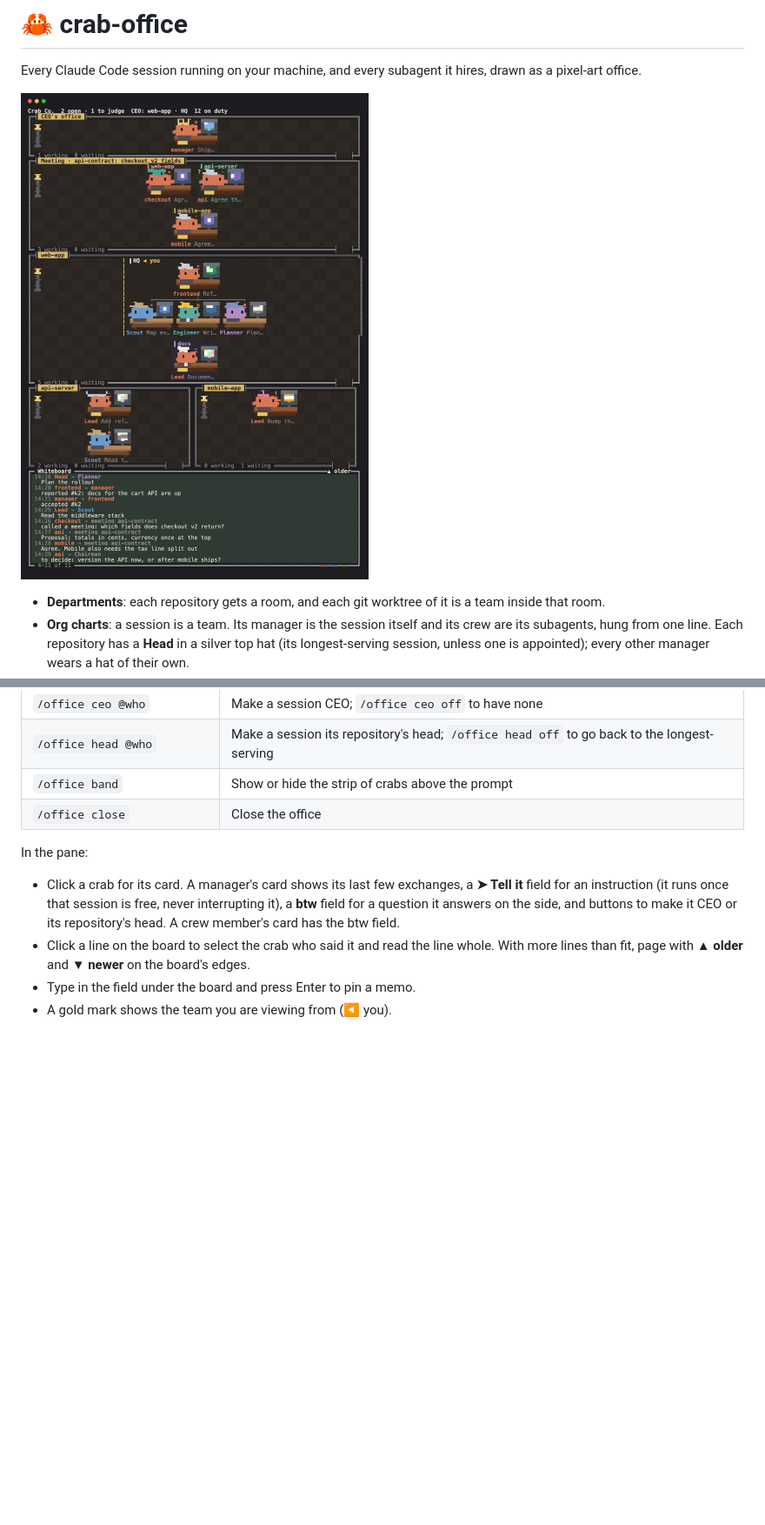
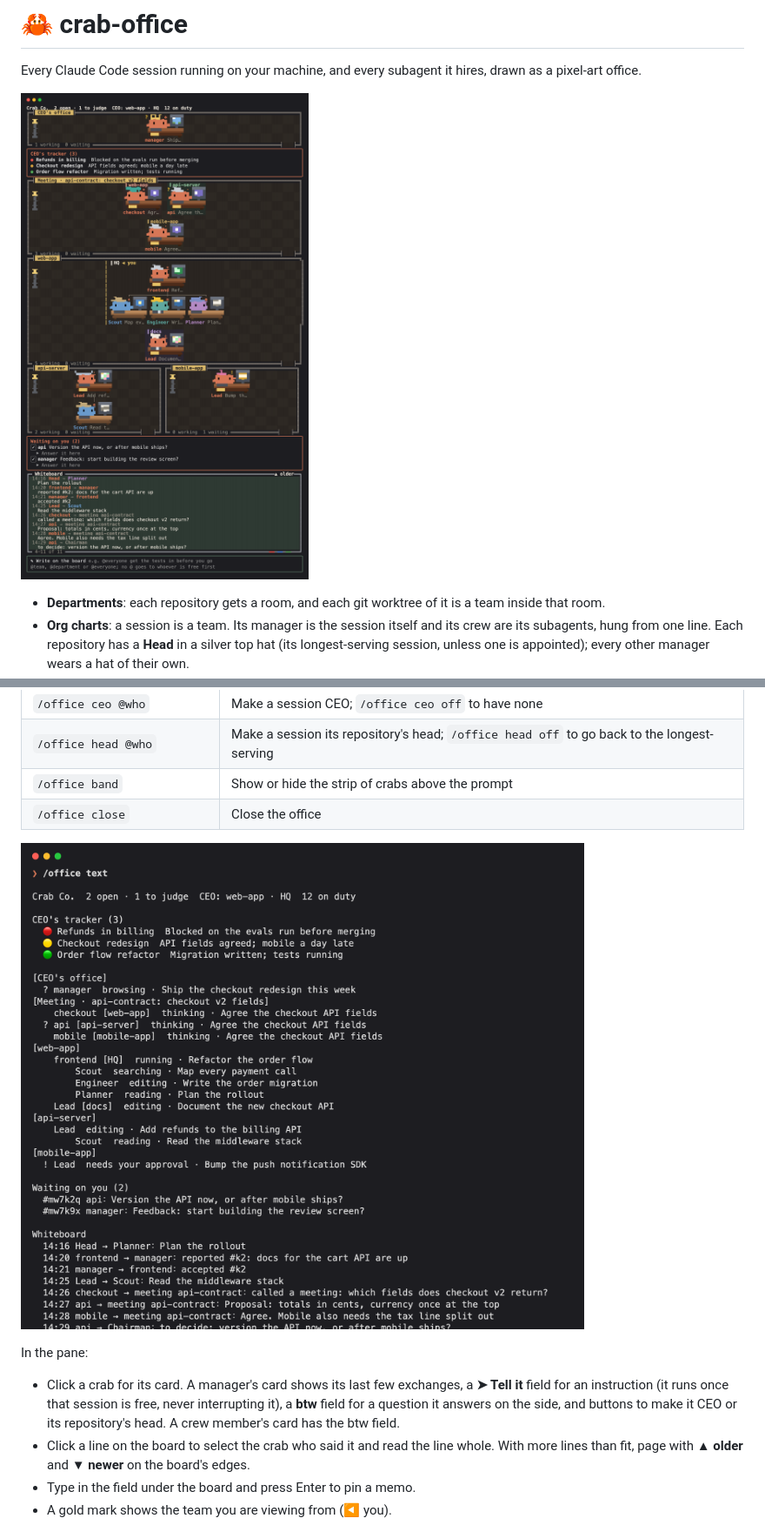
Before and after one commit to BlueTriangleG/crab-office, a Markdown page: README.md, 2 parts joined by grey strips. Shown at 87% size. GitHub-like rendering; pictures changed too: docs/office.png, docs/text.png (added); blank space fills up the shorter version.

```diff
--- a/README.md
+++ b/README.md
@@ -2,7 +2,7 @@
 
 Every Claude Code session running on your machine, and every subagent it hires, drawn as a pixel-art office.
 
-![The office: the CEO in an office of its own, three sessions at a meeting (one with a ? for you), a head delegating to three crew, and the shared whiteboard](docs/office.png)
+![The pane: the CEO in an office of its own with its tracker under it, three sessions at a meeting (one with a ? for you), a head delegating to three crew, what waits on you just above the shared whiteboard, and the field to write on the board](docs/office.png)
 
 - **Departments**: each repository gets a room, and each git worktree of it is a team inside that room.
 - **Org charts**: a session is a team. Its manager is the session itself and its crew are its subagents, hung from one line. Each repository has a **Head** in a silver top hat (its longest-serving session, unless one is appointed); every other manager wears a hat of their own.
@@ -81,6 +81,8 @@ The office speaks English by default. To switch to Chinese, set the plugin's `la
 | `/office band` | Show or hide the strip of crabs above the prompt |
 | `/office close` | Close the office |
 
+![Text mode: /office text prints the tracker, every session with its marks, what waits on you with ids, and the board](docs/text.png)
+
 In the pane:
 
 - Click a crab for its card. A manager's card shows its last few exchanges, a **➤ Tell it** field for an instruction (it runs once that session is free, never interrupting it), a **btw** field for a question it answers on the side, and buttons to make it CEO or its repository's head. A crew member's card has the btw field.
```
Also changed, not shown: other parts of README.md (+1 -1 lines), DESIGN.md (+2 -1 lines), docs/card.png, 4 other files.
